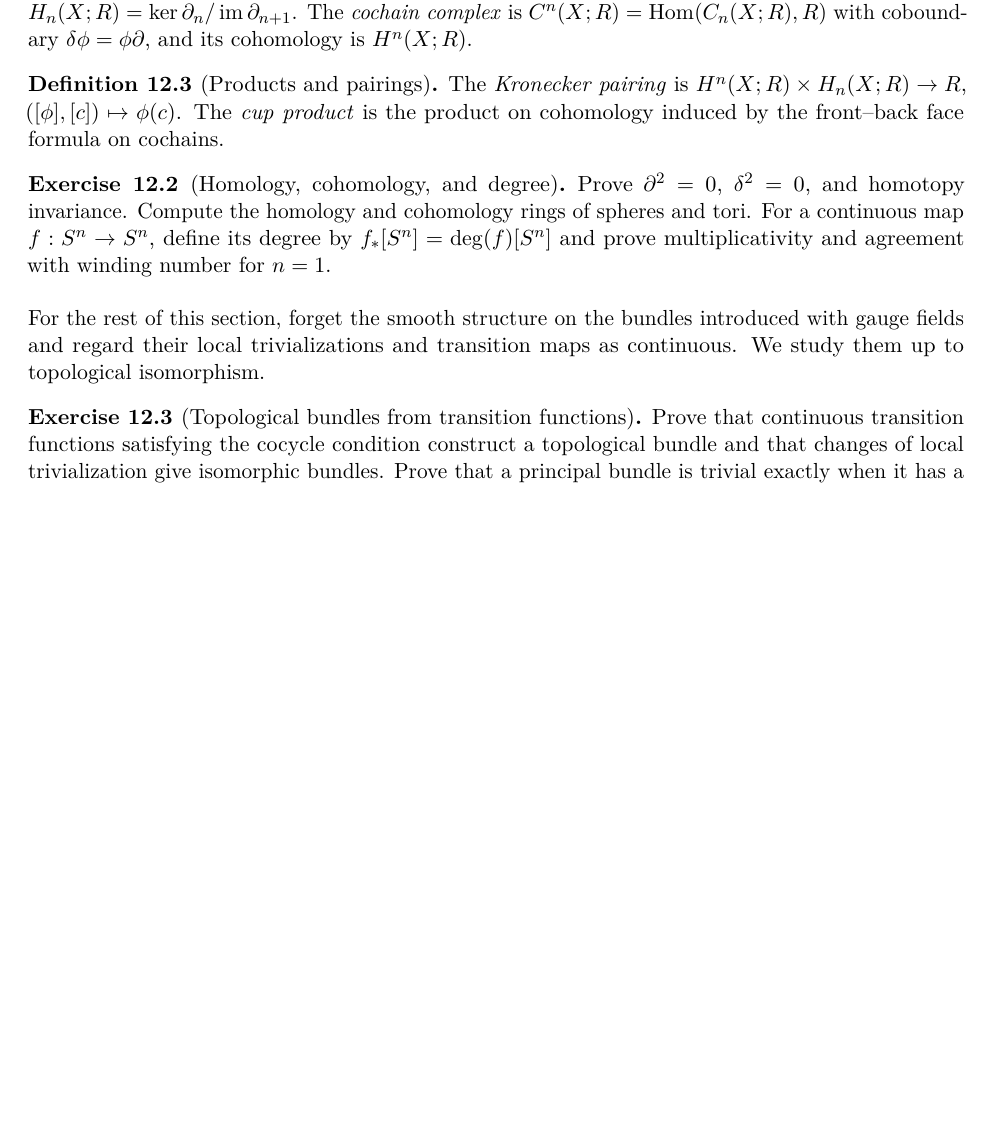
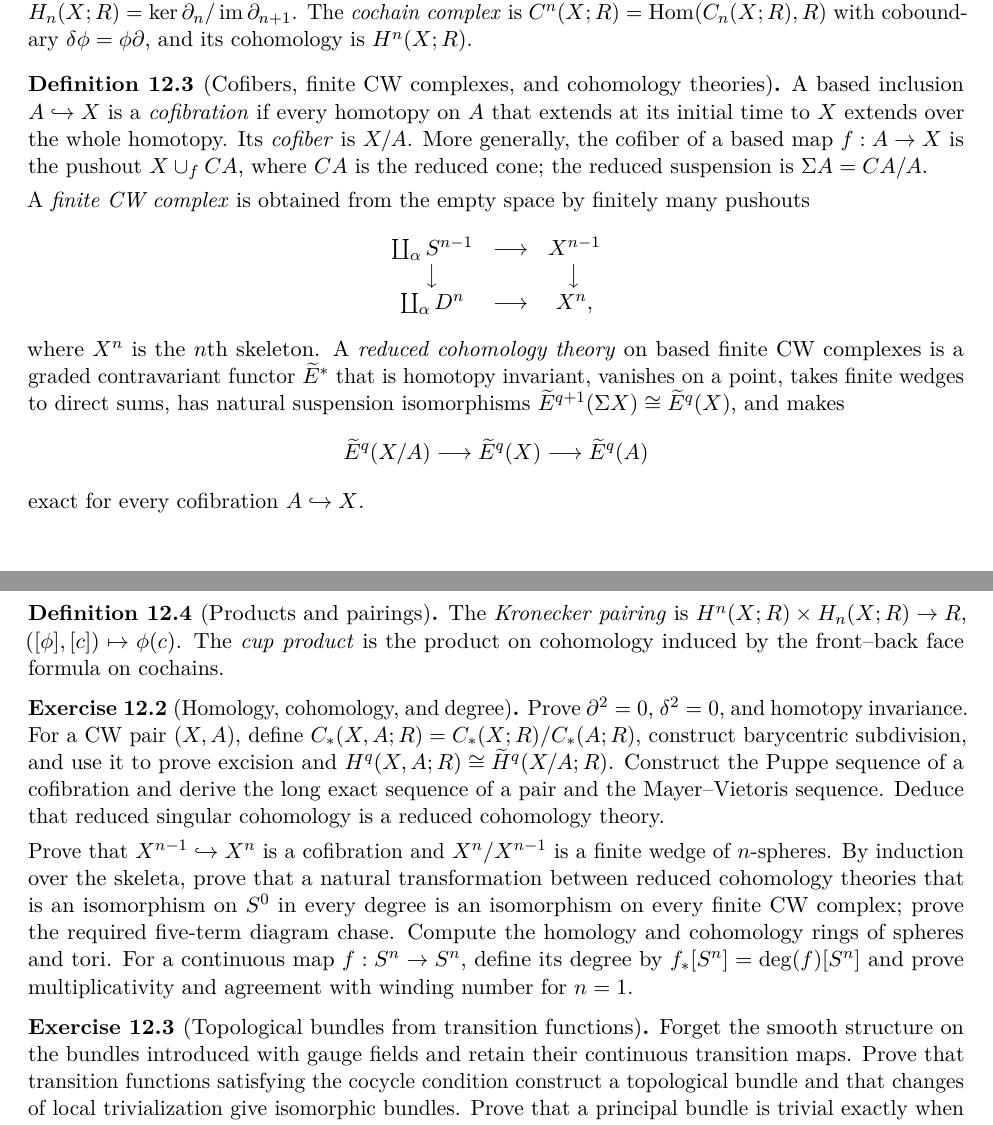
Before and after one commit to PaulGustafson/paulgustafson.github.io, a LaTeX document (A_Physical_Introduction_to_Higher_Mathematics.tex): part of page 30 of 41 before the commit and two parts of pages 30 and 31 of 42 after it, the two joined at a grey line, cut so that both start at the same text, the shorter picture padded with empty space. Compiled offline with pdfLaTeX.

Commit message:
Add cofiber framework for topology

```diff
--- a/A_Physical_Introduction_to_Higher_Mathematics.tex
+++ b/A_Physical_Introduction_to_Higher_Mathematics.tex
@@ -2278,6 +2278,34 @@ The \emph{homology} is $H_n(X;R)=\ker\partial_n/\im\partial_{n+1}$. The
 $\delta\phi=\phi\partial$, and its cohomology is $H^n(X;R)$.
 \end{definition}
 
+\begin{definition}[Cofibers, finite CW complexes, and cohomology theories]
+A based inclusion $A\hookrightarrow X$ is a \emph{cofibration} if every
+homotopy on $A$ that extends at its initial time to $X$ extends over the
+whole homotopy. Its \emph{cofiber} is $X/A$. More generally, the cofiber of
+a based map $f:A\to X$ is the pushout $X\cup_f CA$, where $CA$ is the
+reduced cone; the reduced suspension is $\Sigma A=CA/A$.
+
+A \emph{finite CW complex} is obtained from the empty space by finitely many
+pushouts
+\[
+\begin{array}{ccc}
+\coprod_\alpha S^{n-1}&\longrightarrow&X^{n-1}\\
+\big\downarrow&&\big\downarrow\\
+\coprod_\alpha D^n&\longrightarrow&X^n,
+\end{array}
+\]
+where $X^n$ is the $n$th skeleton. A \emph{reduced cohomology theory} on
+based finite CW complexes is a graded contravariant functor
+$\widetilde E^*$ that is homotopy invariant, vanishes on a point, takes
+finite wedges to direct sums, has natural suspension isomorphisms
+$\widetilde E^{q+1}(\Sigma X)\cong\widetilde E^q(X)$, and makes
+\[
+\widetilde E^q(X/A)\longrightarrow\widetilde E^q(X)
+\longrightarrow\widetilde E^q(A)
+\]
+exact for every cofibration $A\hookrightarrow X$.
+\end{definition}
+
 \begin{definition}[Products and pairings]
 The \emph{Kronecker pairing} is
 $H^n(X;R)\times H_n(X;R)\to R$, $([\phi],[c])\mapsto\phi(c)$. The
@@ -2286,19 +2314,30 @@ face formula on cochains.
 \end{definition}
 
 \begin{exercise}[Homology, cohomology, and degree]
-Prove $\partial^2=0$, $\delta^2=0$, and homotopy invariance. Compute the
-homology and cohomology rings of spheres and tori. For a continuous map
+Prove $\partial^2=0$, $\delta^2=0$, and homotopy invariance. For a CW pair
+$(X,A)$, define $C_*(X,A;R)=C_*(X;R)/C_*(A;R)$, construct barycentric
+subdivision, and use it to prove excision and
+$H^q(X,A;R)\cong\widetilde H^q(X/A;R)$. Construct the Puppe sequence of a
+cofibration and derive the long exact sequence of a pair and the
+Mayer--Vietoris sequence. Deduce that reduced singular cohomology is a
+reduced cohomology theory.
+
+Prove that $X^{n-1}\hookrightarrow X^n$ is a cofibration and
+$X^n/X^{n-1}$ is a finite wedge of $n$-spheres. By induction over the
+skeleta, prove that a natural transformation between reduced cohomology
+theories that is an isomorphism on $S^0$ in every degree is an isomorphism
+on every finite CW complex; prove the required five-term diagram chase.
+Compute the homology and cohomology rings of spheres and tori. For a
+continuous map
 $f:S^n\to S^n$, define its degree by
 $f_*[S^n]=\deg(f)[S^n]$ and prove multiplicativity and agreement with winding
 number for $n=1$.
 \end{exercise}
 
-For the rest of this section, forget the smooth structure on the bundles
-introduced with gauge fields and regard their local trivializations and
-transition maps as continuous. We study them up to topological isomorphism.
-
 \begin{exercise}[Topological bundles from transition functions]
-Prove that continuous transition functions satisfying the cocycle condition
+Forget the smooth structure on the bundles introduced with gauge fields and
+retain their continuous transition maps. Prove that transition functions
+satisfying the cocycle condition
 construct a topological bundle and that changes of local trivialization give
 isomorphic bundles. Prove that a principal bundle is trivial exactly when it
 has a global section. Construct associated vector bundles from
```
Also changed, not shown: A_Physical_Introduction_to_Higher_Mathematics.pdf, A_Physical_Introduction_to_Higher_Mathematics.tex (41 more changed lines).
